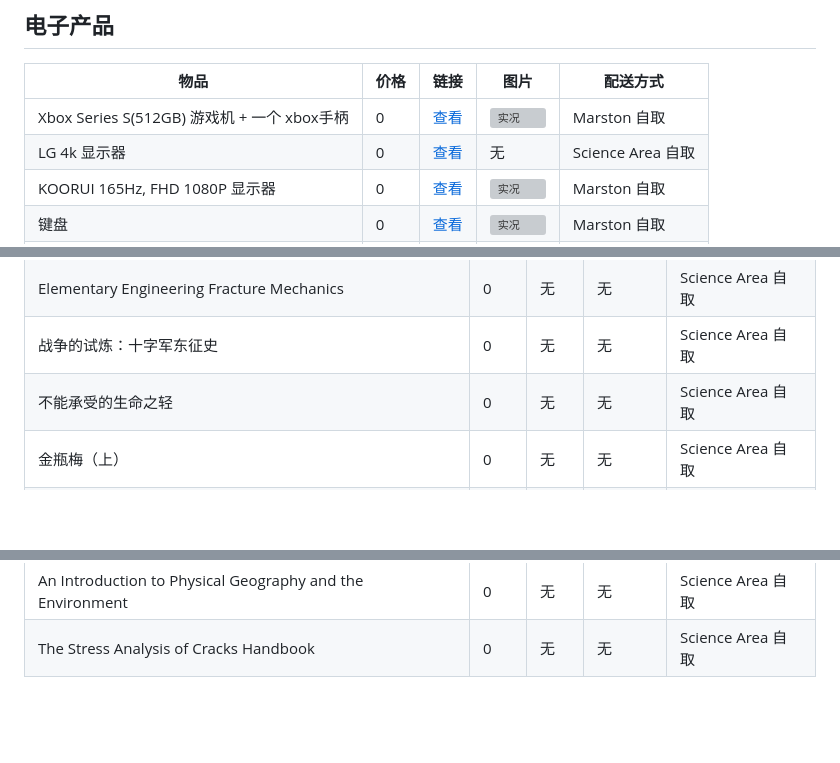
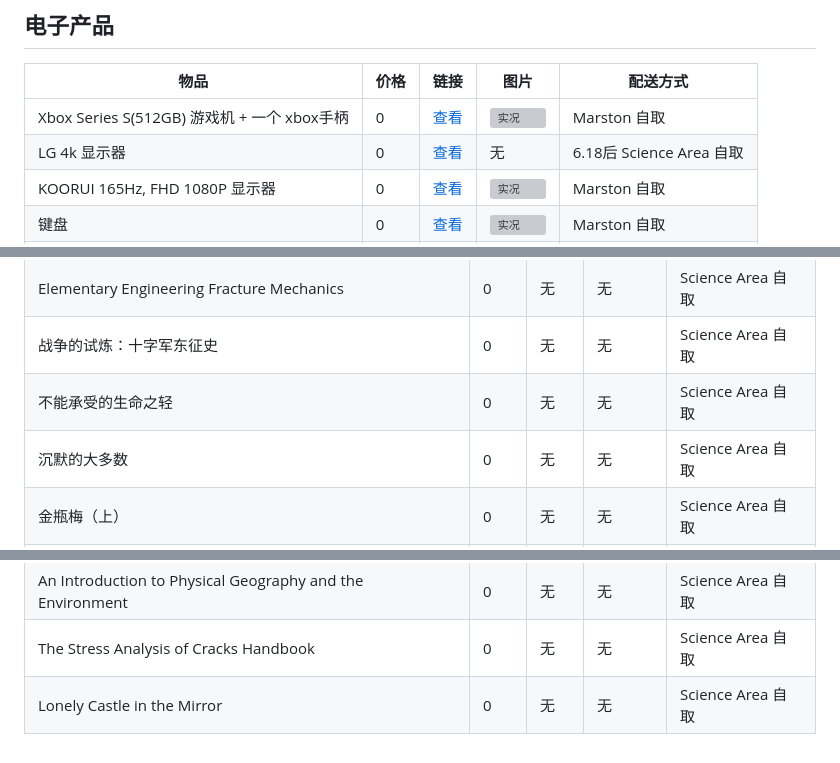
Before and after one commit to HwenZhang/marketlist, a Markdown page: secondhand_items_free.md, 3 parts joined by grey strips. Rendered like a GitHub page; blank space fills up the shorter version; grey boxes are pictures that could not be loaded.

```diff
--- a/secondhand_items_free.md
+++ b/secondhand_items_free.md
@@ -5,7 +5,7 @@
 | 物品 | 价格 | 链接 | 图片 | 配送方式 |
 | --- | --- | --- | --- | --- |
 | Xbox Series S(512GB) 游戏机 + 一个 xbox手柄 | 0 | [查看](https://www.xbox.com/zh-CN/consoles/xbox-series-s?xr=shellnav) | ![实况](./figures/IMG_2034.jpeg) | Marston 自取 |
-| LG 4k 显示器 | 0 | [查看](https://www.amazon.co.uk/dp/B07R9M25CT?ref=ppx_yo2ov_dt_b_fed_asin_title) | 无 | Science Area 自取 |
+| LG 4k 显示器 | 0 | [查看](https://www.amazon.co.uk/dp/B07R9M25CT?ref=ppx_yo2ov_dt_b_fed_asin_title) | 无 | 6.18后 Science Area 自取 |
 | KOORUI 165Hz, FHD 1080P 显示器 | 0 | [查看](https://www.amazon.co.uk/dp/B0B2RCXTK9?ref=ppx_yo2ov_dt_b_fed_asin_title&th=1) | ![实况](./figures/IMG_2035.jpeg) | Marston 自取 |
 | 键盘 | 0 | [查看](https://www.amazon.co.uk/dp/B07YV7Y425?ref_=ppx_hzsearch_conn_dt_b_fed_asin_title_1&th=1) | ![实况](./figures/IMG_2043.jpeg) | Marston 自取 |
 | Instant Pot 高压锅 | 0 | [查看](https://www.amazon.co.uk/dp/B00OP26T4K?ref=ppx_yo2ov_dt_b_fed_asin_title&th=1) | ![实况](./figures/IMG_2045.jpeg) | Marston 自取 |
@@ -37,6 +37,7 @@
 | Elementary Engineering Fracture Mechanics | 0 | 无 | 无 | Science Area 自取 |
 | 战争的试炼：十字军东征史 | 0 | 无 | 无 | Science Area 自取 |
 | 不能承受的生命之轻 | 0 | 无 | 无 | Science Area 自取 |
+| 沉默的大多数 | 0 | 无 | 无 | Science Area 自取 |
 | 金瓶梅（上） | 0 | 无 | 无 | Science Area 自取 |
 | 金瓶梅（下） | 0 | 无 | 无 | Science Area 自取 |
 | Middlemarch | 0 | 无 | 无 | Science Area 自取 |
@@ -47,3 +48,4 @@
 | 初级日语 第二册 第2版 | 0 | 无 | 无 | Science Area 自取 |
 | An Introduction to Physical Geography and the Environment | 0 | 无 | 无 | Science Area 自取 |
 | The Stress Analysis of Cracks Handbook | 0 | 无 | 无 | Science Area 自取 |
+| Lonely Castle in the Mirror | 0 | 无 | 无 | Science Area 自取 |
```
Also changed, not shown: other parts of secondhand_items_free.md (+5 -5 lines).
